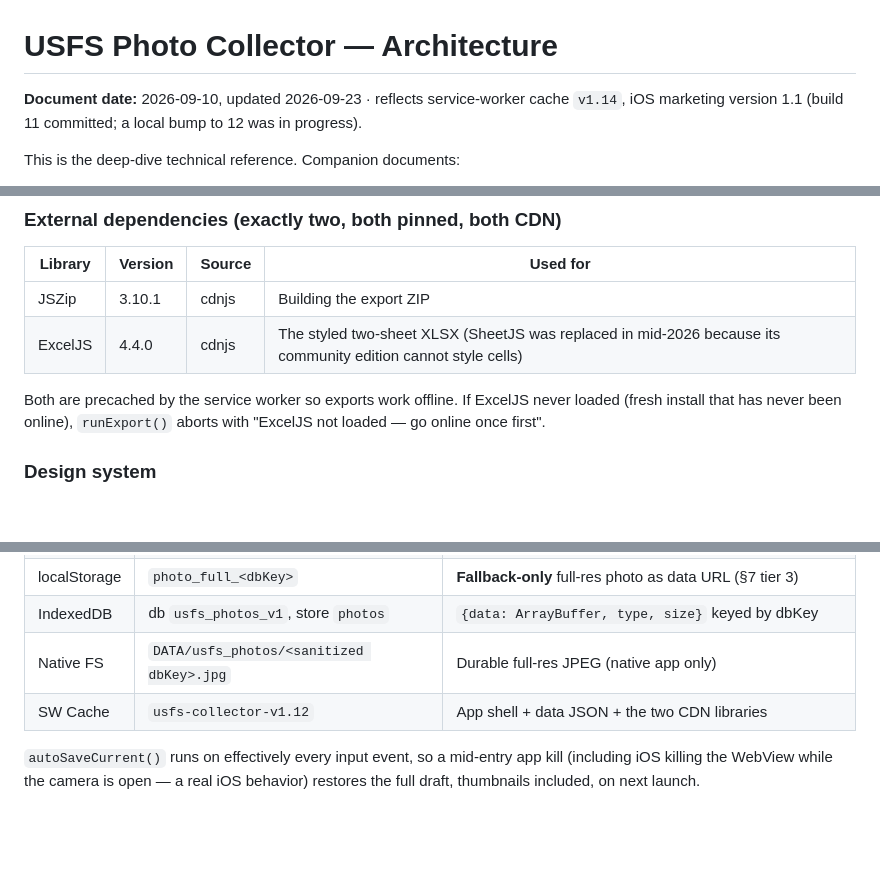
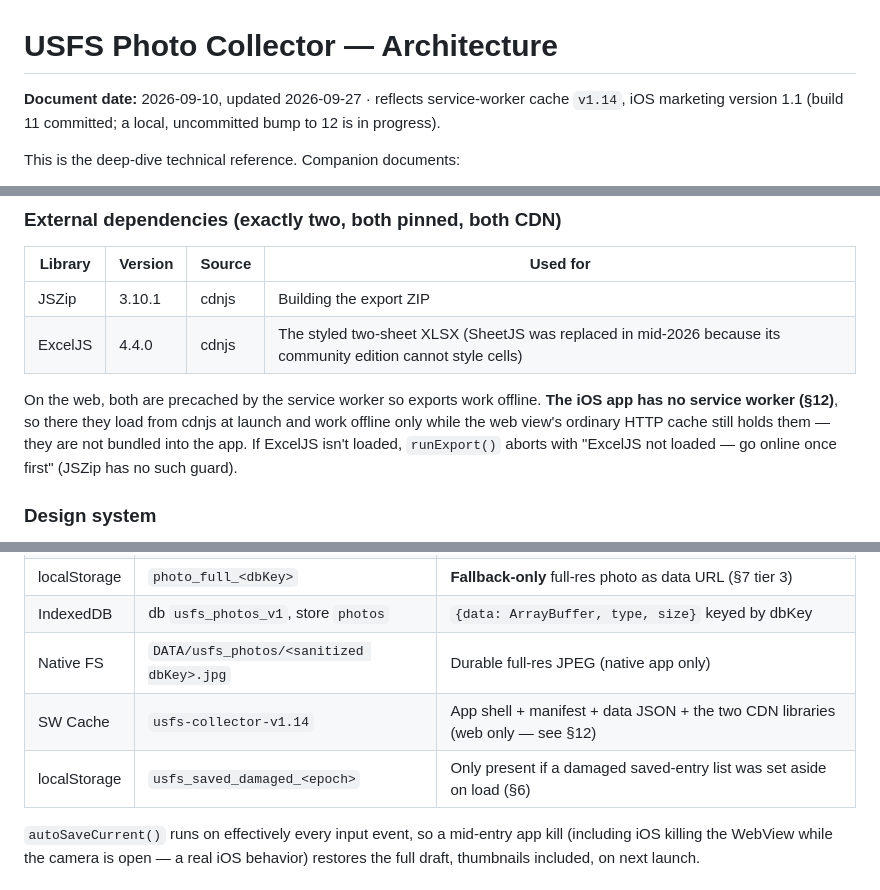
Before and after one commit to whittw1/USFS-Photo-Tool, a Markdown page: ARCHITECTURE.md, 3 parts joined by grey strips. GitHub-like rendering; blank space fills up the shorter version.

```diff
--- a/ARCHITECTURE.md
+++ b/ARCHITECTURE.md
@@ -1,6 +1,6 @@
 # USFS Photo Collector — Architecture
 
-**Document date:** 2026-09-10, updated 2026-09-23 · reflects service-worker cache `v1.14`, iOS marketing version 1.1 (build 11 committed; a local bump to 12 was in progress).
+**Document date:** 2026-09-10, updated 2026-09-27 · reflects service-worker cache `v1.14`, iOS marketing version 1.1 (build 11 committed; a local, uncommitted bump to 12 is in progress).
 
 This is the deep-dive technical reference. Companion documents:
 - [README.md](README.md) — feature overview and function index (partially stale; this document supersedes it where they disagree)
@@ -90,7 +108,7 @@ All UI event wiring is inline `onclick`/`oninput`/`onchange` attributes plus two
 | JSZip | 3.10.1 | cdnjs | Building the export ZIP |
 | ExcelJS | 4.4.0 | cdnjs | The styled two-sheet XLSX (SheetJS was replaced in mid-2026 because its community edition cannot style cells) |
 
-Both are precached by the service worker so exports work offline. If ExcelJS never loaded (fresh install that has never been online), `runExport()` aborts with "ExcelJS not loaded — go online once first".
+On the web, both are precached by the service worker so exports work offline. **The iOS app has no service worker (§12)**, so there they load from cdnjs at launch and work offline only while the web view's ordinary HTTP cache still holds them — they are not bundled into the app. If ExcelJS isn't loaded, `runExport()` aborts with "ExcelJS not loaded — go online once first" (JSZip has no such guard).
 
 ### Design system
 
@@ -164,7 +182,8 @@ Key details:
 | localStorage | `photo_full_<dbKey>` | **Fallback-only** full-res photo as data URL (§7 tier 3) |
 | IndexedDB | db `usfs_photos_v1`, store `photos` | `{data: ArrayBuffer, type, size}` keyed by dbKey |
 | Native FS | `DATA/usfs_photos/<sanitized dbKey>.jpg` | Durable full-res JPEG (native app only) |
-| SW Cache | `usfs-collector-v1.12` | App shell + data JSON + the two CDN libraries |
+| SW Cache | `usfs-collector-v1.14` | App shell + manifest + data JSON + the two CDN libraries (web only — see §12) |
+| localStorage | `usfs_saved_damaged_<epoch>` | Only present if a damaged saved-entry list was set aside on load (§6) |
 
 `autoSaveCurrent()` runs on effectively every input event, so a mid-entry app kill (including iOS killing the WebView while the camera is open — a real iOS behavior) restores the full draft, thumbnails included, on next launch.
 
```
Also changed, not shown: other parts of ARCHITECTURE.md (+39 -11 lines).
